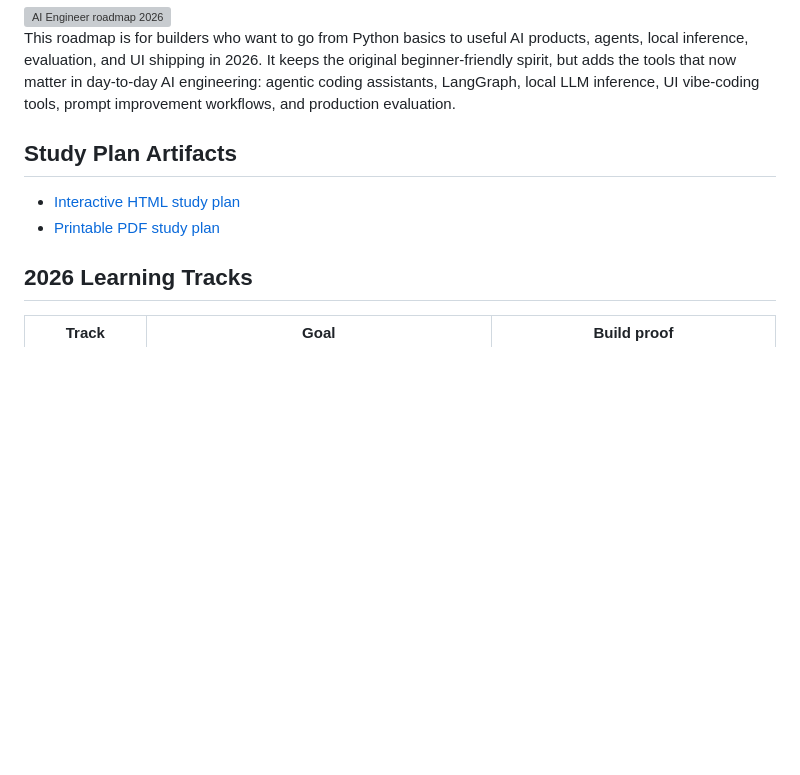
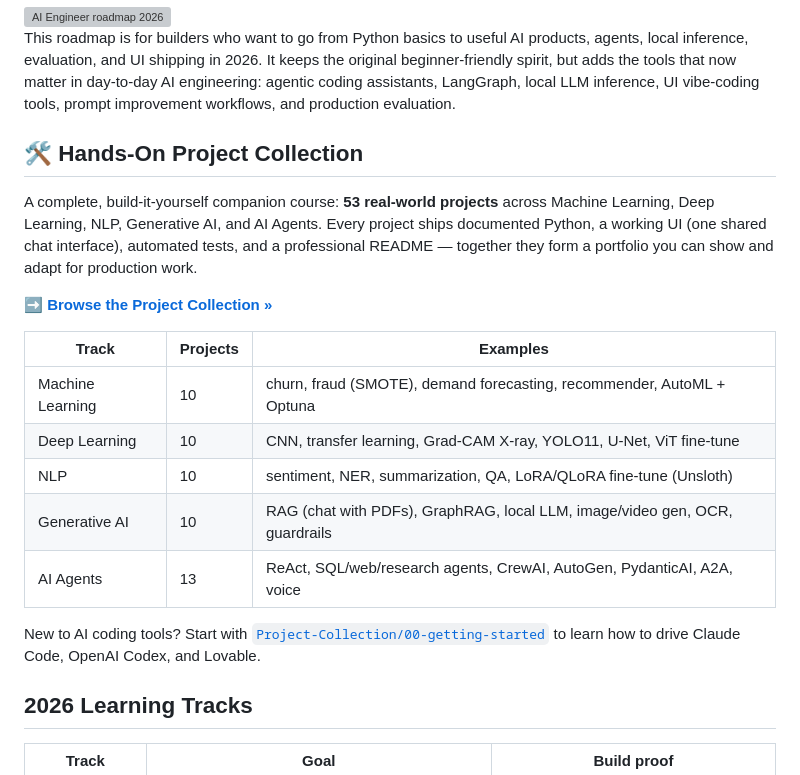
Before and after one commit to thepradip/How-to-become--AI-Engineer-in-2025, a Markdown page: README.md, the part around the change. Drawn GitHub-style; blank space fills up the shorter version; grey boxes are pictures that could not be loaded.

Commit message:
docs: feature Project Collection in repo README; drop redundant study-plan artifact links
- Replace "Study Plan Artifacts" (Interactive HTML / Printable PDF links) with a
  "Hands-On Project Collection" section: 53 projects across ML/DL/NLP/GenAI/Agents
  with a track table + links to the collection and getting-started guide

```diff
--- a/README.md
+++ b/README.md
@@ -4,10 +4,21 @@
 
 This roadmap is for builders who want to go from Python basics to useful AI products, agents, local inference, evaluation, and UI shipping in 2026. It keeps the original beginner-friendly spirit, but adds the tools that now matter in day-to-day AI engineering: agentic coding assistants, LangGraph, local LLM inference, UI vibe-coding tools, prompt improvement workflows, and production evaluation.
 
-## Study Plan Artifacts
+## 🛠️ Hands-On Project Collection
 
-- [Interactive HTML study plan](docs/ai-engineer-2026-study-plan.html)
-- [Printable PDF study plan](output/pdf/ai-engineer-2026-study-plan.pdf)
+A complete, build-it-yourself companion course: **53 real-world projects** across Machine Learning, Deep Learning, NLP, Generative AI, and AI Agents. Every project ships documented Python, a working UI (one shared chat interface), automated tests, and a professional README — together they form a portfolio you can show and adapt for production work.
+
+➡️ **[Browse the Project Collection »](Project-Collection/)**
+
+| Track | Projects | Examples |
+| --- | --- | --- |
+| Machine Learning | 10 | churn, fraud (SMOTE), demand forecasting, recommender, AutoML + Optuna |
+| Deep Learning | 10 | CNN, transfer learning, Grad-CAM X-ray, YOLO11, U-Net, ViT fine-tune |
+| NLP | 10 | sentiment, NER, summarization, QA, LoRA/QLoRA fine-tune (Unsloth) |
+| Generative AI | 10 | RAG (chat with PDFs), GraphRAG, local LLM, image/video gen, OCR, guardrails |
+| AI Agents | 13 | ReAct, SQL/web/research agents, CrewAI, AutoGen, PydanticAI, A2A, voice |
+
+New to AI coding tools? Start with [`Project-Collection/00-getting-started`](Project-Collection/00-getting-started) to learn how to drive Claude Code, OpenAI Codex, and Lovable.
 
 ## 2026 Learning Tracks
 
```
